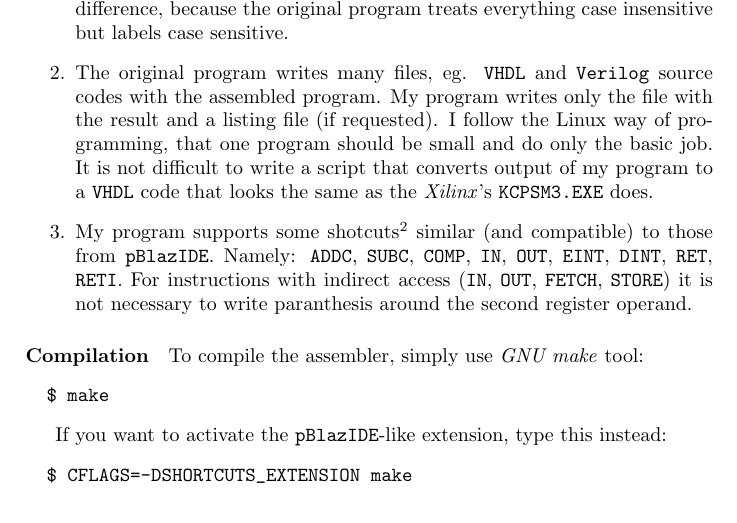
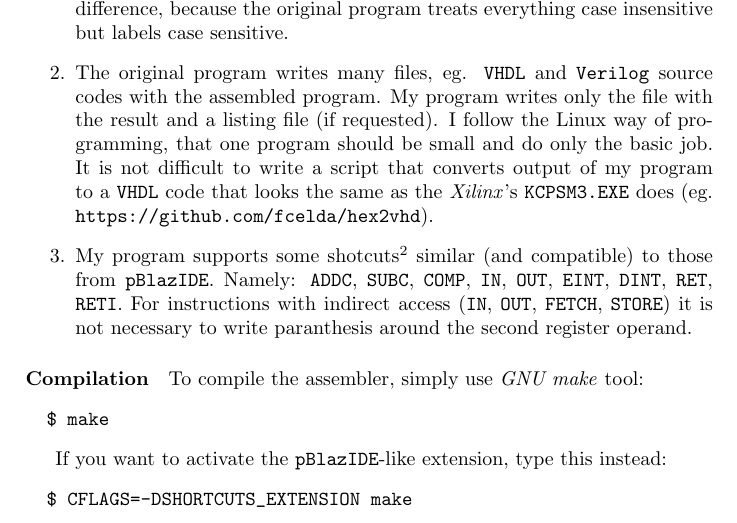
Before and after one commit to jviki/kcpsm3, a LaTeX paper (doc/pico.tex): part of page 2 of 2, cut so that both start at the same text. Compiled offline with pdfLaTeX.

Commit message:
Added link to hex2vhd

```diff
--- a/doc/pico.tex
+++ b/doc/pico.tex
@@ -69,7 +69,7 @@ My implementation is \NOT\ fully compatible with original program
 		the assembled program. My program writes only the file with the result and a listing file (if requested).
 		I follow the Linux way of programming, that one program should be small and do only the basic job.
 		It is not difficult to write a script that converts output of my program to a \VHDL\ code that looks
-		the same as the \Xilinx's \texttt{KCPSM3.EXE} does.
+		the same as the \Xilinx's \texttt{KCPSM3.EXE} does (eg. \texttt{https://github.com/fcelda/hex2vhd}).
 	\item My program supports some shotcuts\footnote{Must be compiled with preprocessor flag \texttt{-DSHORTCUTS\_EXTENSION}.}
 		similar (and compatible) to those from \texttt{pBlazIDE}. Namely: \ins{ADDC}, \ins{SUBC}, \ins{COMP}, \ins{IN}, \ins{OUT},
 	   \ins{EINT}, \ins{DINT}, \ins{RET}, \ins{RETI}. For instructions with indirect access (\ins{IN}, \ins{OUT}, \ins{FETCH},
```
